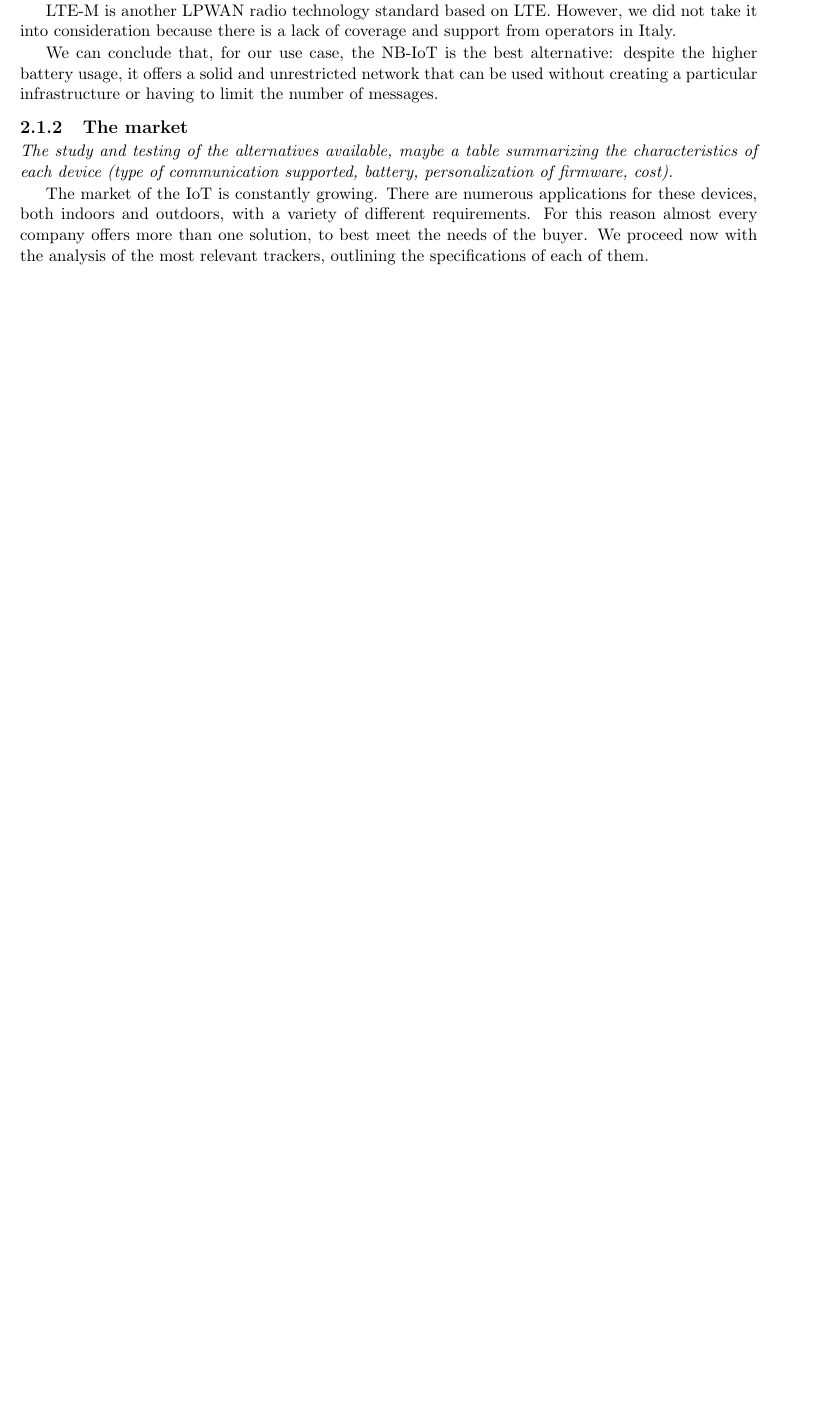
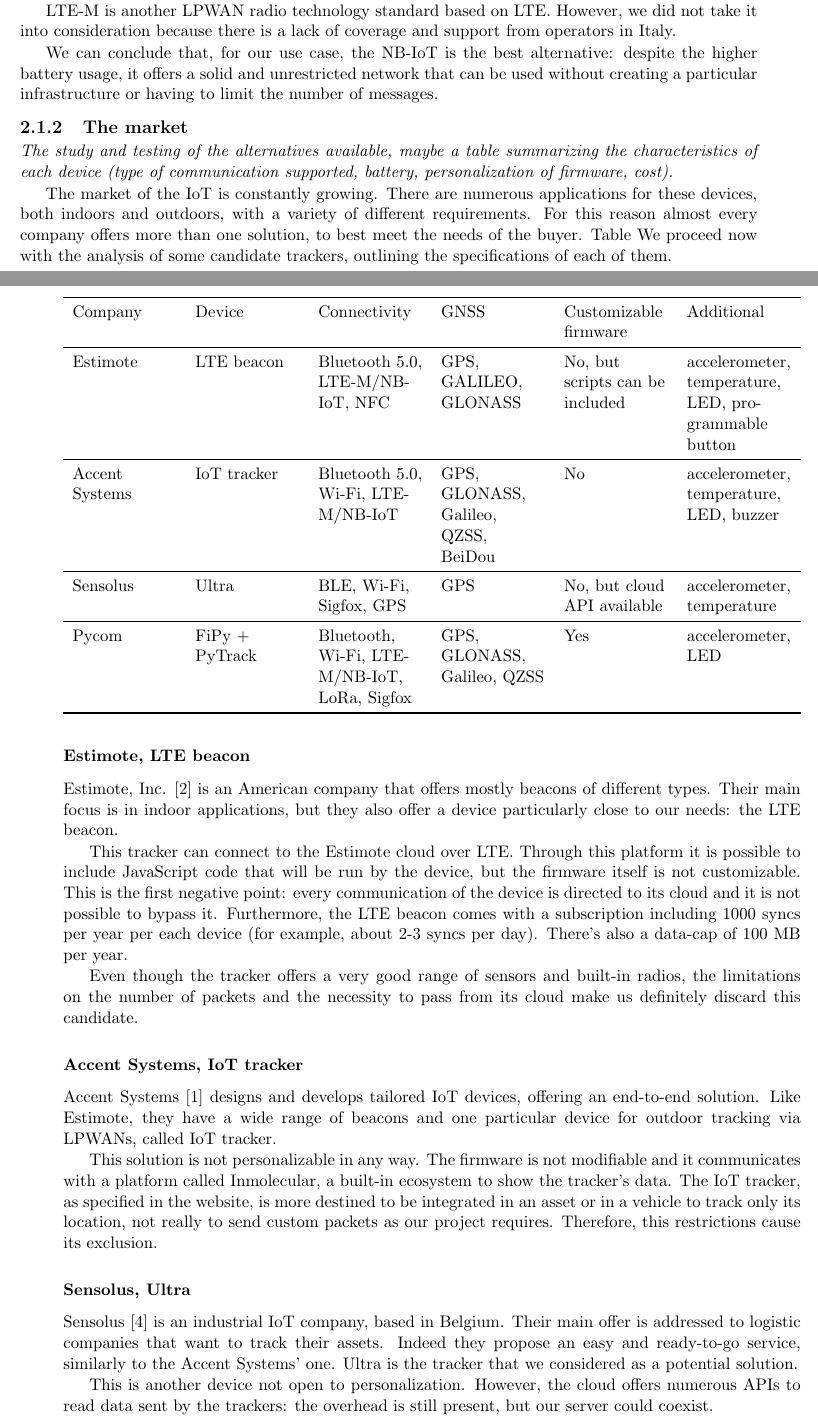
Before and after one commit to dmell/FinalDissertation_BSc, a LaTeX thesis (melotti_damiano_informatica_19.tex, which reads chapters/mywork.tex): part of page 8 of 10 before the commit and two parts of pages 8 and 9 of 11 after it, the two joined at a grey line, cut so that both start at the same text, the shorter picture padded with empty space. Compiled offline with pdfLaTeX.

Commit message:
Before lunch: added table and trackers, needs corrections

```diff
--- a/chapters/mywork.tex
+++ b/chapters/mywork.tex
@@ -74,6 +74,34 @@
 \subsection{The market}
 \textit{The study and testing of the alternatives available, maybe a table summarizing the characteristics of each device (type of communication supported, battery, personalization of firmware, cost).}
 
-The market of the IoT is constantly growing. There are numerous applications for these devices, both indoors and outdoors, with a variety of different requirements. For this reason almost every company offers more than one solution, to best meet the needs of the buyer. We proceed now with the analysis of the most relevant trackers, outlining the specifications of each of them.
+The market of the IoT is constantly growing. There are numerous applications for these devices, both indoors and outdoors, with a variety of different requirements. For this reason almost every company offers more than one solution, to best meet the needs of the buyer. Table We proceed now with the analysis of some candidate trackers, outlining the specifications of each of them.
 
+\begin{table}[h]
+\centering
+\newcolumntype{Y}{>{\raggedright \arraybackslash}X}
+\begin{tabularx}{\textwidth}{YYYYYY}
+\toprule
+Company        & Device         & Connectivity                                                          & GNSS                                & Customizable firmware           & Additional                                           \\ \midrule
+Estimote       & LTE beacon     & Bluetooth 5.0, LTE-M/NB-IoT, NFC                                      & GPS, GALILEO, GLONASS               & No, but scripts can be included & accelerometer, temperature, LED, programmable button \\ \midrule
+Accent Systems & IoT tracker    & Bluetooth 5.0, Wi-Fi, LTE-M/NB-IoT                                    & GPS, GLONASS, Galileo, QZSS, BeiDou & No                              & accelerometer, temperature, LED, buzzer              \\ \midrule
+Sensolus       & Ultra          & BLE, Wi-Fi, Sigfox, GPS                                               & GPS                                 & No, but cloud API available     & accelerometer, temperature                           \\ \midrule
+Pycom          & FiPy + PyTrack & Bluetooth, Wi-Fi, LTE-M/NB-IoT, LoRa, Sigfox & GPS, GLONASS, Galileo, QZSS         & Yes                             & accelerometer, LED                                   \\ \bottomrule
+\end{tabularx}
+\end{table}
 
+\subsubsection{Estimote, LTE beacon}
+Estimote, Inc. \cite{estimote} is an American company that offers mostly beacons of different types. Their main focus is in indoor applications, but they also offer a device particularly close to our needs: the LTE beacon.
+
+This tracker can connect to the Estimote cloud over LTE. Through this platform it is possible to include JavaScript code that will be run by the device, but the firmware itself is not customizable. This is the first negative point: every communication of the device is directed to its cloud and it is not possible to bypass it. Furthermore, the LTE beacon comes with a subscription including 1000 syncs per year per each device (for example, about 2-3 syncs per day). There’s also a data-cap of 100 MB per year.
+
+Even though the tracker offers a very good range of sensors and built-in radios, the limitations on the number of packets and the necessity to pass from its cloud make us definitely discard this candidate.
+
+\subsubsection{Accent Systems, IoT tracker}
+Accent Systems \cite{accentsys} designs and develops tailored IoT devices, offering an end-to-end solution. Like Estimote, they have a wide range of beacons and one particular device for outdoor tracking via LPWANs, called IoT tracker.
+
+This solution is not personalizable in any way. The firmware is not modifiable and it communicates with a platform called Inmolecular, a built-in ecosystem to show the tracker's data. The IoT tracker, as specified in the website, is more destined to be integrated in an asset or in a vehicle to track only its location, not really to send custom packets as our project requires. Therefore, this restrictions cause its exclusion.
+
+\subsubsection{Sensolus, Ultra}
+Sensolus \cite{sensolus} is an industrial IoT company, based in Belgium. Their main offer is addressed to logistic companies that want to track their assets. Indeed they propose an easy and ready-to-go service, similarly to the Accent Systems' one. Ultra is the tracker that we considered as a potential solution.
+
+This is another device not open to personalization. However, the cloud offers numerous APIs to read data sent by the trackers: the overhead is still present, but our server could coexist.
--- a/melotti_damiano_informatica_19.tex
+++ b/melotti_damiano_informatica_19.tex
@@ -33,6 +33,10 @@
 \usepackage[english]{babel}
 
 \usepackage{float} % posizionamento immagini
+
+% tabelle
+\usepackage{booktabs}
+\usepackage{tabularx}
 
 \begin{document}
 
```
Also changed, not shown: biblio.bib (+20 -0 lines), chapters/mywork.tex (5 more changed lines).
